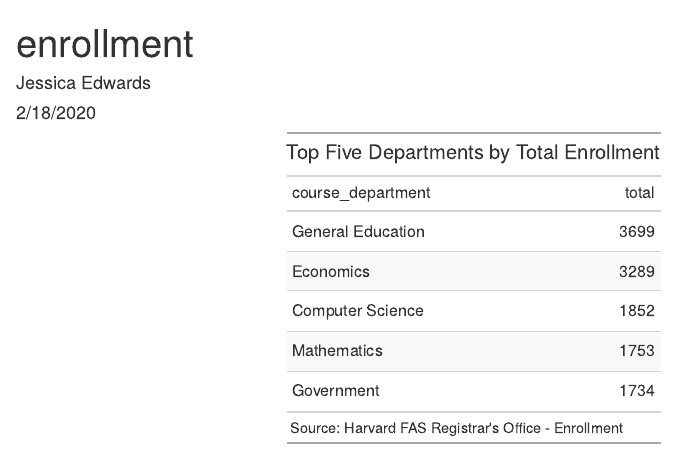
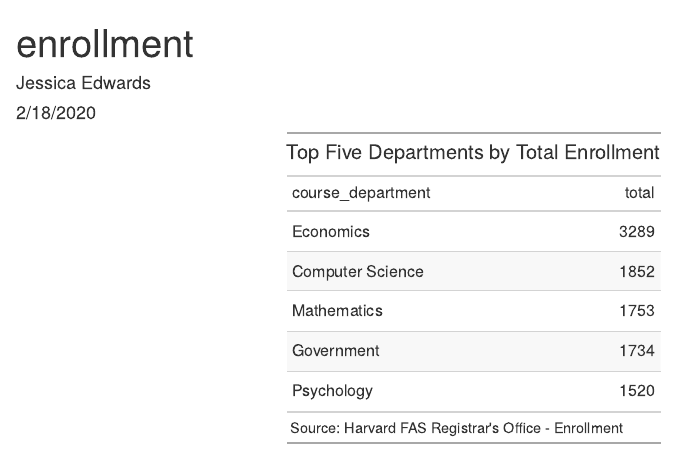
Before and after one commit to jessie9111/gov1005-2020-02-18, an R Markdown document (enrollment.Rmd): the page in a window 1100 px wide, from its top. The pictures show the output file enrollment.html that the author committed with the source, opened offline.

Commit message:
enrollment changes

```diff
--- a/enrollment.Rmd
+++ b/enrollment.Rmd
@@ -33,7 +33,7 @@ first_five_departments <- x %>%
   summarize(total = sum(total)) %>%
   arrange(desc(total)) %>%
   select(course_department, total) %>%
-  slice(1:5) %>%
+  slice(2:6) %>%
   gt() %>%
     tab_header(title = "Top Five Departments by Total Enrollment") %>%
     tab_source_note("Source: Harvard FAS Registrar's Office - Enrollment")
```
Also changed, not shown: enrollment.html.
